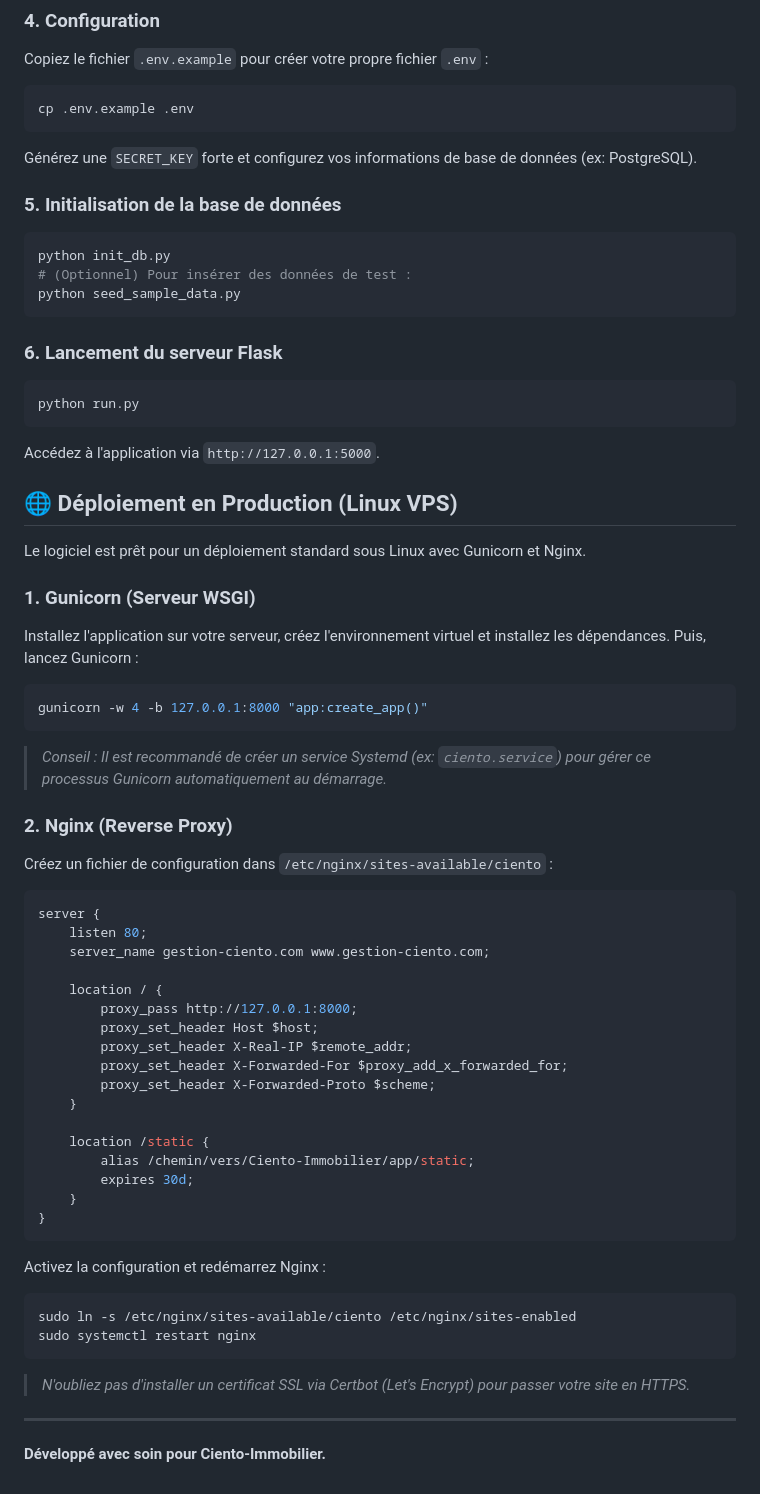
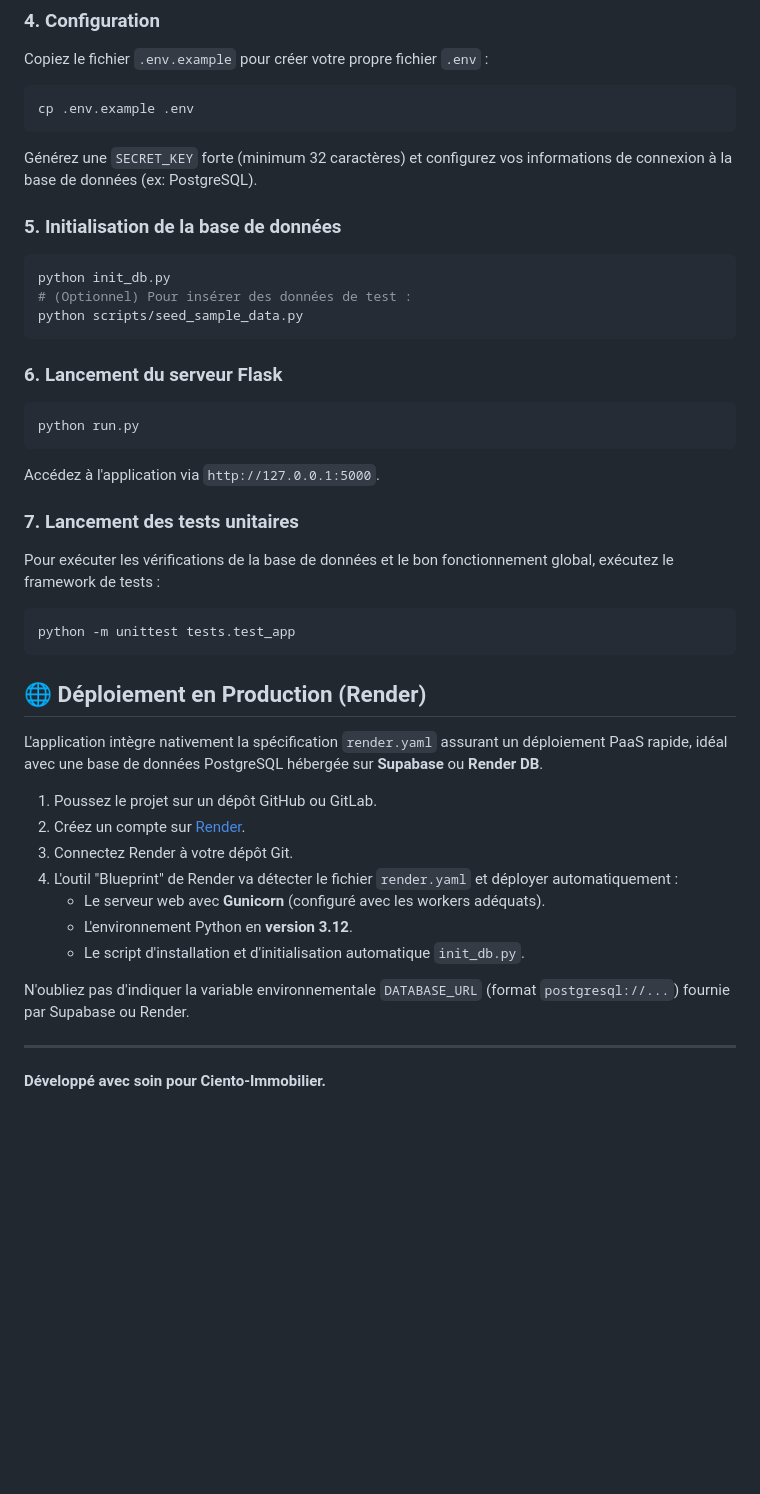
Before and after one commit to cientoimmobilier-cell/cientoimmobilier_gestion_interne, a Markdown page: README.md, the part around one of its changes. GitHub-like rendering; blank space fills up the shorter version.

````diff
--- a/README.md
+++ b/README.md
@@ -61,13 +68,13 @@ Copiez le fichier `.env.example` pour créer votre propre fichier `.env` :
 ```bash
 cp .env.example .env
 ```
-Générez une `SECRET_KEY` forte et configurez vos informations de base de données (ex: PostgreSQL).
+Générez une `SECRET_KEY` forte (minimum 32 caractères) et configurez vos informations de connexion à la base de données (ex: PostgreSQL).
 
 ### 5. Initialisation de la base de données
 ```bash
 python init_db.py
 # (Optionnel) Pour insérer des données de test :
-python seed_sample_data.py
+python scripts/seed_sample_data.py
 ```
 
 ### 6. Lancement du serveur Flask
@@ -76,44 +83,25 @@ python run.py
 ```
 Accédez à l'application via `http://127.0.0.1:5000`.
 
-## 🌐 Déploiement en Production (Linux VPS)
+### 7. Lancement des tests unitaires
+Pour exécuter les vérifications de la base de données et le bon fonctionnement global, exécutez le framework de tests :
+```bash
+python -m unittest tests.test_app
+```
 
-Le logiciel est prêt pour un déploiement standard sous Linux avec Gunicorn et Nginx.
+## 🌐 Déploiement en Production (Render)
 
-### 1. Gunicorn (Serveur WSGI)
-Installez l'application sur votre serveur, créez l'environnement virtuel et installez les dépendances. Puis, lancez Gunicorn :
-```bash
-gunicorn -w 4 -b 127.0.0.1:8000 "app:create_app()"
-```
-> *Conseil : Il est recommandé de créer un service Systemd (ex: `ciento.service`) pour gérer ce processus Gunicorn automatiquement au démarrage.*
+L'application intègre nativement la spécification `render.yaml` assurant un déploiement PaaS rapide, idéal avec une base de données PostgreSQL hébergée sur **Supabase** ou **Render DB**.
 
-### 2. Nginx (Reverse Proxy)
-Créez un fichier de configuration dans `/etc/nginx/sites-available/ciento` :
-```nginx
-server {
-    listen 80;
-    server_name gestion-ciento.com www.gestion-ciento.com;
+1. Poussez le projet sur un dépôt GitHub ou GitLab.
+2. Créez un compte sur [Render](https://render.com/).
+3. Connectez Render à votre dépôt Git.
+4. L'outil "Blueprint" de Render va détecter le fichier `render.yaml` et déployer automatiquement :
+   - Le serveur web avec **Gunicorn** (configuré avec les workers adéquats).
+   - L'environnement Python en **version 3.12**.
+   - Le script d'installation et d'initialisation automatique `init_db.py`.
 
-    location / {
-        proxy_pass http://127.0.0.1:8000;
-        proxy_set_header Host $host;
-        proxy_set_header X-Real-IP $remote_addr;
-        proxy_set_header X-Forwarded-For $proxy_add_x_forwarded_for;
-        proxy_set_header X-Forwarded-Proto $scheme;
-    }
-
-    location /static {
-        alias /chemin/vers/Ciento-Immobilier/app/static;
-        expires 30d;
-    }
-}
-```
-Activez la configuration et redémarrez Nginx :
-```bash
-sudo ln -s /etc/nginx/sites-available/ciento /etc/nginx/sites-enabled
-sudo systemctl restart nginx
-```
-> *N'oubliez pas d'installer un certificat SSL via Certbot (Let's Encrypt) pour passer votre site en HTTPS.*
+N'oubliez pas d'indiquer la variable environnementale `DATABASE_URL` (format `postgresql://...`) fournie par Supabase ou Render.
 
 ---
 **Développé avec soin pour Ciento-Immobilier.**
````
Also changed, not shown: other parts of README.md (+14 -7 lines).
